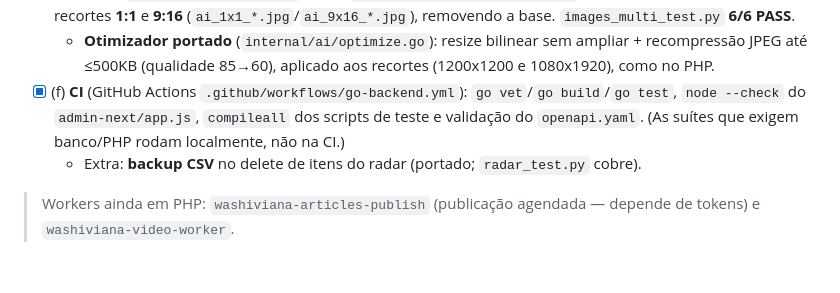
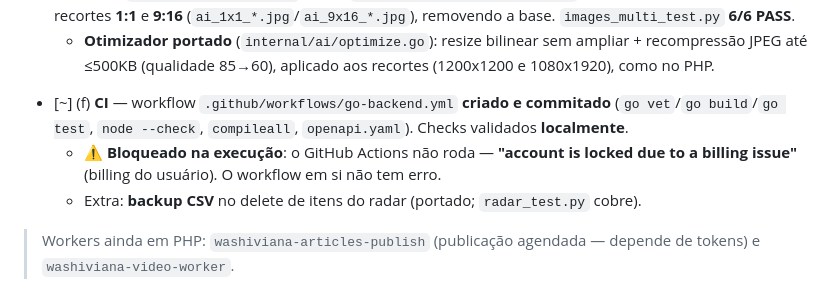
Before and after one commit to washingtonalvesviana/washiviana-site, a Markdown page: docs/migration/STATUS.md, the part around the change. Drawn GitHub-style.

Commit message:
docs: registrar bloqueio de billing do GitHub Actions

```diff
--- a/docs/migration/STATUS.md
+++ b/docs/migration/STATUS.md
@@ -42,7 +42,8 @@
 - [ ] (d) Aposentar admin/site PHP após paridade.
 - [x] (e, parcial) **`generate_images_multi`** → Go: `POST /api/v1/ai/images-multi` gera a imagem base e cria recortes **1:1** e **9:16** (`ai_1x1_*.jpg`/`ai_9x16_*.jpg`), removendo a base. `images_multi_test.py` **6/6 PASS**.
   - **Otimizador portado** (`internal/ai/optimize.go`): resize bilinear sem ampliar + recompressão JPEG até ≤500KB (qualidade 85→60), aplicado aos recortes (1200x1200 e 1080x1920), como no PHP.
-- [x] (f) **CI** (GitHub Actions `.github/workflows/go-backend.yml`): `go vet`/`go build`/`go test`, `node --check` do `admin-next/app.js`, `compileall` dos scripts de teste e validação do `openapi.yaml`. (As suítes que exigem banco/PHP rodam localmente, não na CI.)
+- [~] (f) **CI** — workflow `.github/workflows/go-backend.yml` **criado e commitado** (`go vet`/`go build`/`go test`, `node --check`, `compileall`, `openapi.yaml`). Checks validados **localmente**.
+  - ⚠️ **Bloqueado na execução**: o GitHub Actions não roda — **"account is locked due to a billing issue"** (billing do usuário). O workflow em si não tem erro.
   - Extra: **backup CSV** no delete de itens do radar (portado; `radar_test.py` cobre).
 
 > Workers ainda em PHP: `washiviana-articles-publish` (publicação agendada — depende de tokens) e `washiviana-video-worker`.
```
